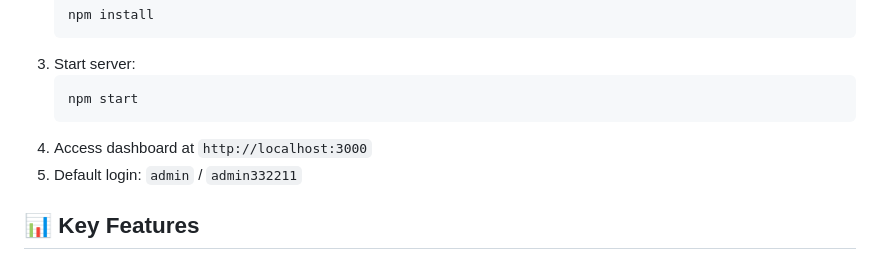
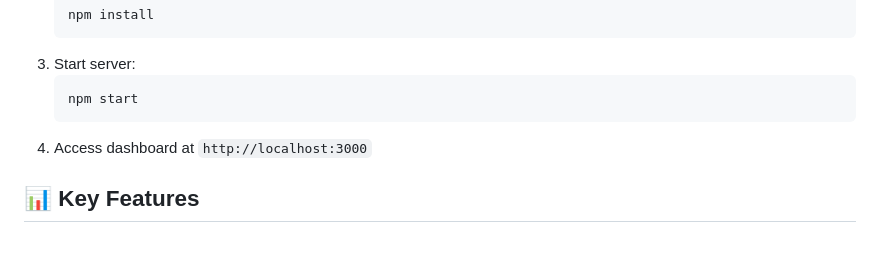
Before and after one commit to afif202/Alumni-Tracker, a Markdown page: README.md, the part around the change. Rendered like a GitHub page.

````diff
--- a/README.md
+++ b/README.md
@@ -58,7 +58,6 @@ alumni-tracker/
    npm start
    ```
 4. Access dashboard at `http://localhost:3000`
-5. Default login: `admin` / `admin332211`
 
 ## 📊 Key Features
 
````
